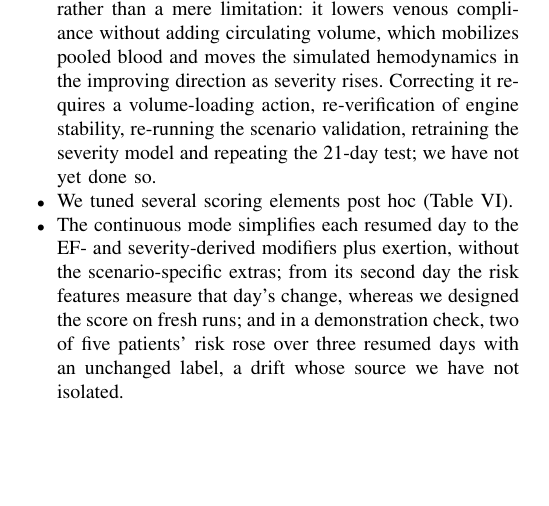
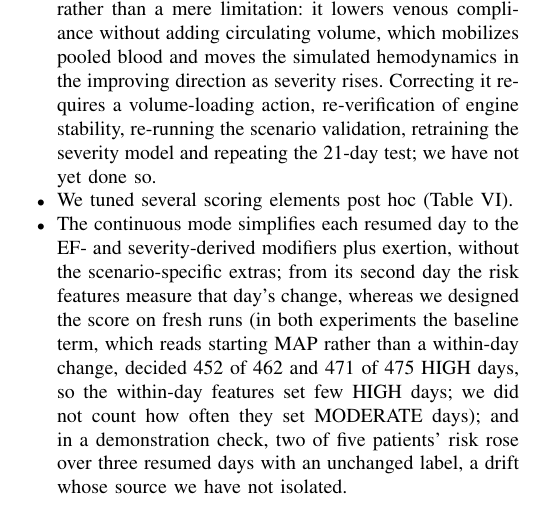
Before and after one commit to Mrunmayi019/M2K-HF-PULSE, a LaTeX paper (paper/main.tex): part of one column of page 17 of 20, cut so that both start at the same text, the shorter picture padded with empty space. Compiled offline with pdfLaTeX; a missing font is replaced by an installed copy or a similar font; a LaTeX package or settings file that is missing is left out.

Commit message:
paper: note in Limitations that the baseline term decided nearly all HIGH days
Uses the 452/462 and 471/475 counts already reported in the mechanism
section; states that MODERATE days were not counted.

```diff
--- a/paper/main.tex
+++ b/paper/main.tex
@@ -1105,7 +1105,7 @@ We found every major fault in Table~\ref{tab:problems} by running the real syste
 \item Training data are synthetic. Only the population statistics trace to real aggregate data; the healthy EF profile, wearable baselines and scenario changes are assumptions. The pre-specified cohort is small (ten stories, six seeds).
 \item The fluid-overload scenario contains a modeling error rather than a mere limitation: it lowers venous compliance without adding circulating volume, which mobilizes pooled blood and moves the simulated hemodynamics in the improving direction as severity rises. Correcting it requires a volume-loading action, re-verification of engine stability, re-running the scenario validation, retraining the severity model and repeating the 21-day test; we have not yet done so.
 \item We tuned several scoring elements post hoc (Table~\ref{tab:posthoc}).
-\item The continuous mode simplifies each resumed day to the EF- and severity-derived modifiers plus exertion, without the scenario-specific extras; from its second day the risk features measure that day's change, whereas we designed the score on fresh runs; and in a demonstration check, two of five patients' risk rose over three resumed days with an unchanged label, a drift whose source we have not isolated.
+\item The continuous mode simplifies each resumed day to the EF- and severity-derived modifiers plus exertion, without the scenario-specific extras; from its second day the risk features measure that day's change, whereas we designed the score on fresh runs (in both experiments the baseline term, which reads starting MAP rather than a within-day change, decided 452 of 462 and 471 of 475 HIGH days, so the within-day features set few HIGH days; we did not count how often they set MODERATE days); and in a demonstration check, two of five patients' risk rose over three resumed days with an unchanged label, a drift whose source we have not isolated.
 \item Pulse's native range (age 18--65, BMI 16--30) excludes most HF patients, so we simulate older patients with a proxy body.
 \item Real EF and NT-proBNP were unavailable in the replay cohort, and their defaults mask the fluid-overload mechanism.
 \item The engine's SpO$_2$ output was unusable and its ECG is a template.
```
